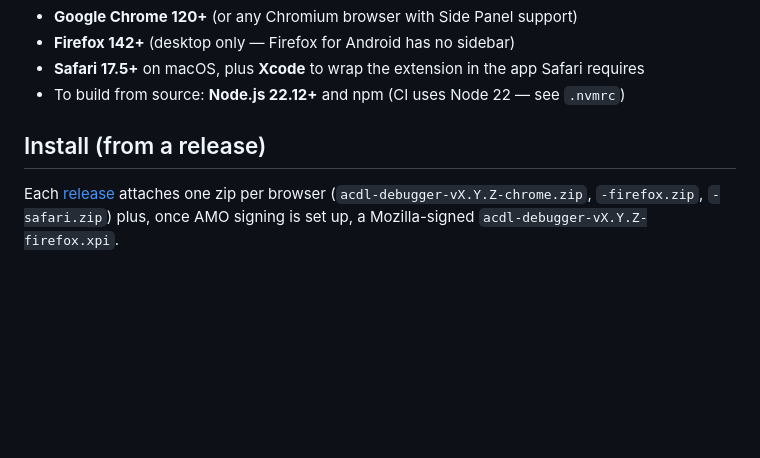
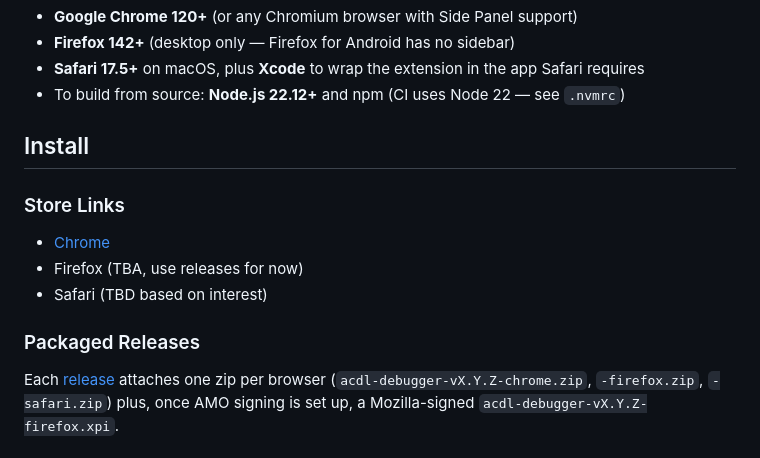
Before and after one commit to andylunsford/adobe-client-data-layer-debugger, a Markdown page: README.md, the part around one of its changes. Drawn GitHub-style; blank space fills up the shorter version.

```diff
--- a/README.md
+++ b/README.md
@@ -22,7 +22,15 @@ Built for debugging ACDL-instrumented sites.
 - **Safari 17.5+** on macOS, plus **Xcode** to wrap the extension in the app Safari requires
 - To build from source: **Node.js 22.12+** and npm (CI uses Node 22 — see `.nvmrc`)
 
-## Install (from a release)
+## Install
+
+### Store Links
+- [Chrome](https://chromewebstore.google.com/detail/adobe-client-data-layer-d/copbbelofncpohiigmpoagkaoflcejlp)
+- Firefox (TBA, use releases for now)
+- Safari (TBD based on interest)
+
+
+### Packaged Releases
 
 Each [release](https://github.com/andylunsford/adobe-client-data-layer-debugger/releases/latest) attaches one zip per browser (`acdl-debugger-vX.Y.Z-chrome.zip`, `-firefox.zip`, `-safari.zip`) plus, once AMO signing is set up, a Mozilla-signed `acdl-debugger-vX.Y.Z-firefox.xpi`.
 
```
Also changed, not shown: other parts of README.md (+1 -26 lines).
